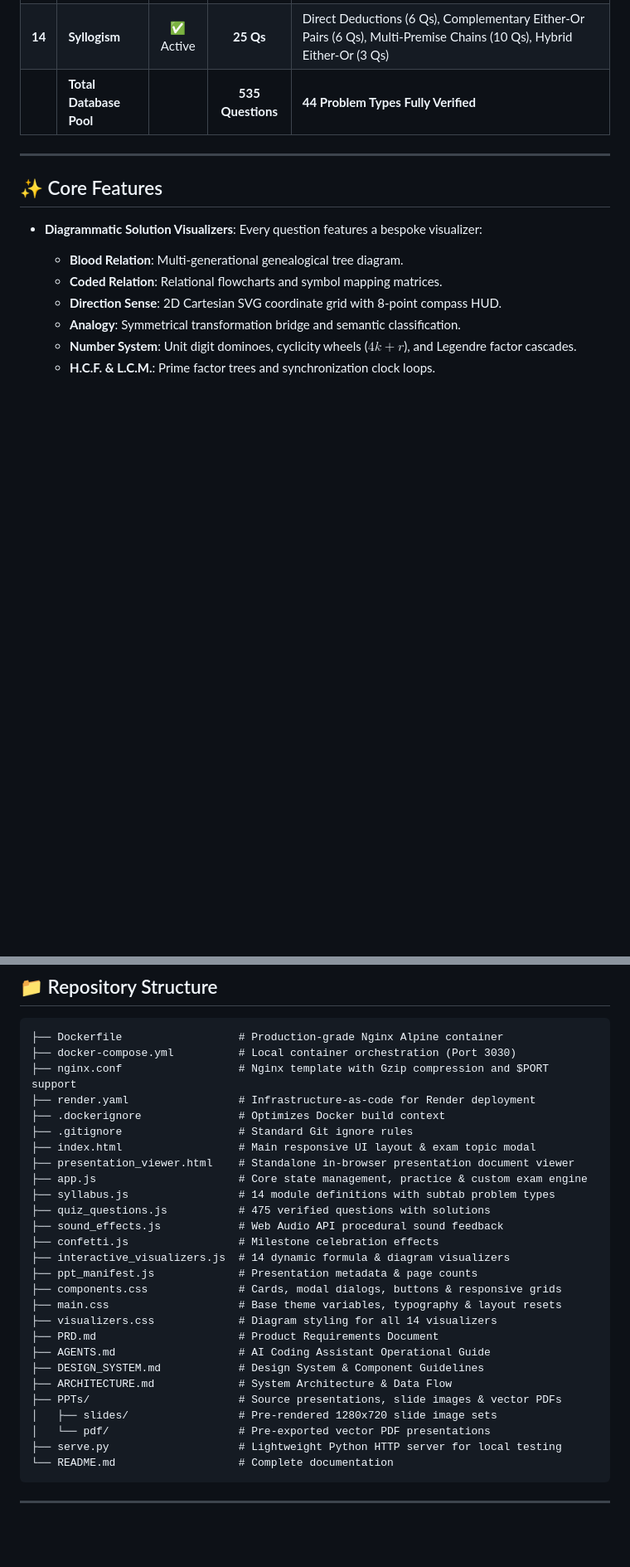
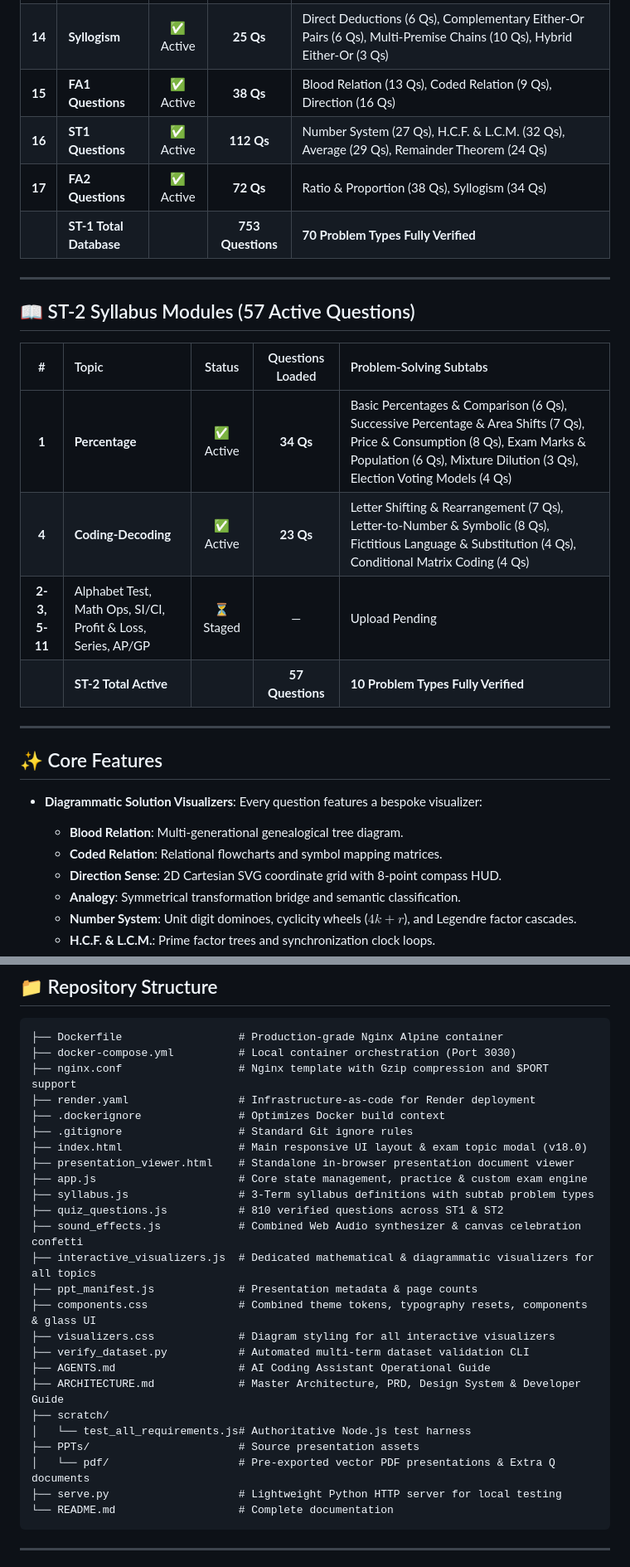
Before and after one commit to Saksham3392/NALR, a Markdown page: README.md, 2 parts joined by grey strips. Shown at 83% size. Drawn GitHub-style; blank space fills up the shorter version.

Commit message:
2 topics of ST2 updated

````diff
--- a/README.md
+++ b/README.md
@@ -46,6 +47,20 @@ Features **535 verified questions** extracted directly from official university
 | **13** | **Odd One Out** | ✅ Active | **27 Qs** | Single Letter (2 Qs), Letter Pairs (7 Qs), Triplets & Letter Sets (18 Qs) |
 | **14** | **Syllogism** | ✅ Active | **25 Qs** | Direct Deductions (6 Qs), Complementary Either-Or Pairs (6 Qs), Multi-Premise Chains (10 Qs), Hybrid Either-Or (3 Qs) |
-|        | **Total Database Pool** | | **535 Questions** | **44 Problem Types Fully Verified** |
+| **15** | **FA1 Questions** | ✅ Active | **38 Qs** | Blood Relation (13 Qs), Coded Relation (9 Qs), Direction (16 Qs) |
+| **16** | **ST1 Questions** | ✅ Active | **112 Qs** | Number System (27 Qs), H.C.F. & L.C.M. (32 Qs), Average (29 Qs), Remainder Theorem (24 Qs) |
+| **17** | **FA2 Questions** | ✅ Active | **72 Qs** | Ratio & Proportion (38 Qs), Syllogism (34 Qs) |
+|        | **ST-1 Total Database** | | **753 Questions** | **70 Problem Types Fully Verified** |
+
+---
+
+## 📖 ST-2 Syllabus Modules (57 Active Questions)
+
+|   #    | Topic | Status | Questions Loaded | Problem-Solving Subtabs |
+| :----: | :--- | :---: | :---: | :--- |
+| **1**  | **Percentage** | ✅ Active | **34 Qs** | Basic Percentages & Comparison (6 Qs), Successive Percentage & Area Shifts (7 Qs), Price & Consumption (8 Qs), Exam Marks & Population (6 Qs), Mixture Dilution (3 Qs), Election Voting Models (4 Qs) |
+| **4**  | **Coding-Decoding** | ✅ Active | **23 Qs** | Letter Shifting & Rearrangement (7 Qs), Letter-to-Number & Symbolic (8 Qs), Fictitious Language & Substitution (4 Qs), Conditional Matrix Coding (4 Qs) |
+| **2-3, 5-11** | Alphabet Test, Math Ops, SI/CI, Profit & Loss, Series, AP/GP | ⏳ Staged | — | Upload Pending |
+|        | **ST-2 Total Active** | | **57 Questions** | **10 Problem Types Fully Verified** |
 
 ---
 
@@ -191,25 +217,23 @@ Double-click `index.html` in your file explorer to open the application in any m
 ├── render.yaml                 # Infrastructure-as-code for Render deployment
 ├── .dockerignore               # Optimizes Docker build context
 ├── .gitignore                  # Standard Git ignore rules
-├── index.html                  # Main responsive UI layout & exam topic modal
+├── index.html                  # Main responsive UI layout & exam topic modal (v18.0)
 ├── presentation_viewer.html    # Standalone in-browser presentation document viewer
 ├── app.js                      # Core state management, practice & custom exam engine
-├── syllabus.js                 # 14 module definitions with subtab problem types
-├── quiz_questions.js           # 475 verified questions with solutions
-├── sound_effects.js            # Web Audio API procedural sound feedback
-├── confetti.js                 # Milestone celebration effects
-├── interactive_visualizers.js  # 14 dynamic formula & diagram visualizers
+├── syllabus.js                 # 3-Term syllabus definitions with subtab problem types
+├── quiz_questions.js           # 810 verified questions across ST1 & ST2
+├── sound_effects.js            # Combined Web Audio synthesizer & canvas celebration confetti
+├── interactive_visualizers.js  # Dedicated mathematical & diagrammatic visualizers for all topics
 ├── ppt_manifest.js             # Presentation metadata & page counts
-├── components.css              # Cards, modal dialogs, buttons & responsive grids
-├── main.css                    # Base theme variables, typography & layout resets
-├── visualizers.css             # Diagram styling for all 14 visualizers
-├── PRD.md                      # Product Requirements Document
+├── components.css              # Combined theme tokens, typography resets, components & glass UI
+├── visualizers.css             # Diagram styling for all interactive visualizers
+├── verify_dataset.py           # Automated multi-term dataset validation CLI
 ├── AGENTS.md                   # AI Coding Assistant Operational Guide
-├── DESIGN_SYSTEM.md            # Design System & Component Guidelines
-├── ARCHITECTURE.md             # System Architecture & Data Flow
-├── PPTs/                       # Source presentations, slide images & vector PDFs
-│   ├── slides/                 # Pre-rendered 1280x720 slide image sets
-│   └── pdf/                    # Pre-exported vector PDF presentations
+├── ARCHITECTURE.md             # Master Architecture, PRD, Design System & Developer Guide
+├── scratch/
+│   └── test_all_requirements.js# Authoritative Node.js test harness
+├── PPTs/                       # Source presentation assets
+│   └── pdf/                    # Pre-exported vector PDF presentations & Extra Q documents
 ├── serve.py                    # Lightweight Python HTTP server for local testing
 └── README.md                   # Complete documentation
 ```
````
Also changed, not shown: other parts of README.md (+28 -16 lines).
